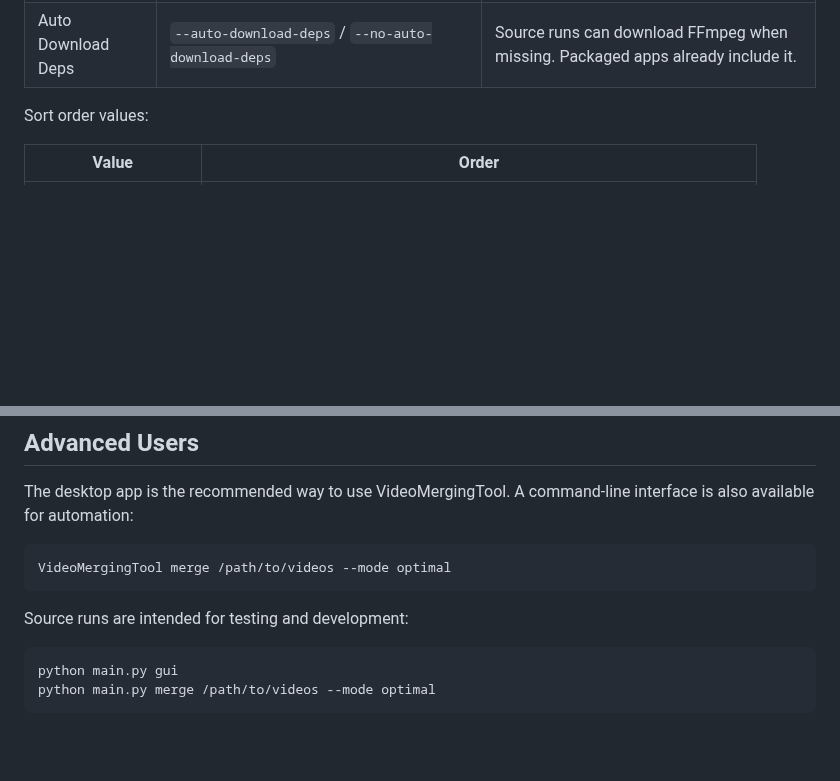
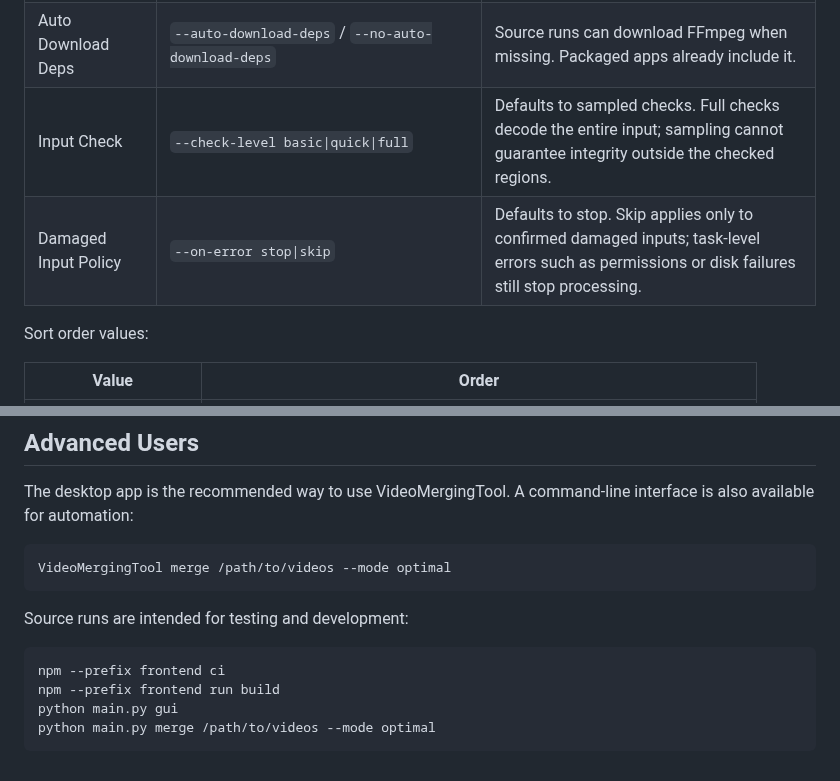
Before and after one commit to yibailiu/VideoMergingTool, a Markdown page: README.en.md, 2 parts joined by grey strips. GitHub-like rendering; blank space fills up the shorter version.

````diff
--- a/README.en.md
+++ b/README.en.md
@@ -106,6 +109,8 @@ Most users can use the desktop controls without typing any command. The table be
 | FFmpeg Path | `--ffmpeg-path PATH` | Optional manual path to `ffmpeg`. Packaged apps normally use the bundled copy. |
 | FFprobe Path | `--ffprobe-path PATH` | Optional manual path to `ffprobe`. Packaged apps normally use the bundled copy. |
 | Auto Download Deps | `--auto-download-deps` / `--no-auto-download-deps` | Source runs can download FFmpeg when missing. Packaged apps already include it. |
+| Input Check | `--check-level basic\|quick\|full` | Defaults to sampled checks. Full checks decode the entire input; sampling cannot guarantee integrity outside the checked regions. |
+| Damaged Input Policy | `--on-error stop\|skip` | Defaults to stop. Skip applies only to confirmed damaged inputs; task-level errors such as permissions or disk failures still stop processing. |
 
 Sort order values:
 
@@ -149,6 +154,8 @@ VideoMergingTool merge /path/to/videos --mode optimal
 Source runs are intended for testing and development:
 
 ```bash
+npm --prefix frontend ci
+npm --prefix frontend run build
 python main.py gui
 python main.py merge /path/to/videos --mode optimal
 ```
````
Also changed, not shown: other parts of README.en.md (+8 -5 lines), README.md (+12 -5 lines), README.zh-CN.md (+8 -3 lines), docs/6.0.0.md (added, +78 -0 lines), assets/screenshots/screenshot_6_en.png (added), assets/screenshots/screenshot_6_zhCN.png (added).
